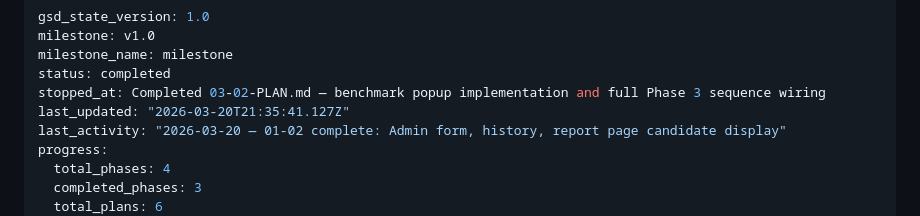
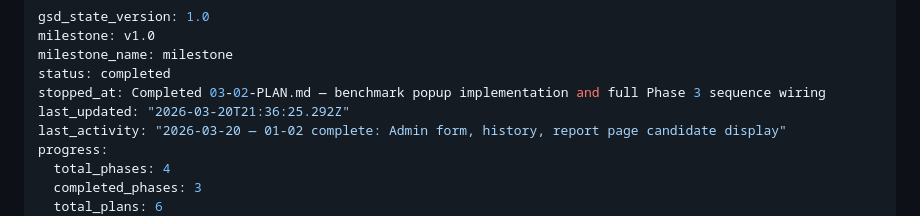
Before and after one commit to landlineleem/campaign-hype, a Markdown page: .planning/STATE.md, the part around the change. Drawn GitHub-style.

Commit message:
docs(phase-3): complete phase execution

```diff
--- a/.planning/STATE.md
+++ b/.planning/STATE.md
@@ -4,7 +4,7 @@ milestone: v1.0
 milestone_name: milestone
 status: completed
 stopped_at: Completed 03-02-PLAN.md — benchmark popup implementation and full Phase 3 sequence wiring
-last_updated: "2026-03-20T21:35:41.127Z"
+last_updated: "2026-03-20T21:36:25.292Z"
 last_activity: "2026-03-20 — 01-02 complete: Admin form, history, report page candidate display"
 progress:
   total_phases: 4
```
